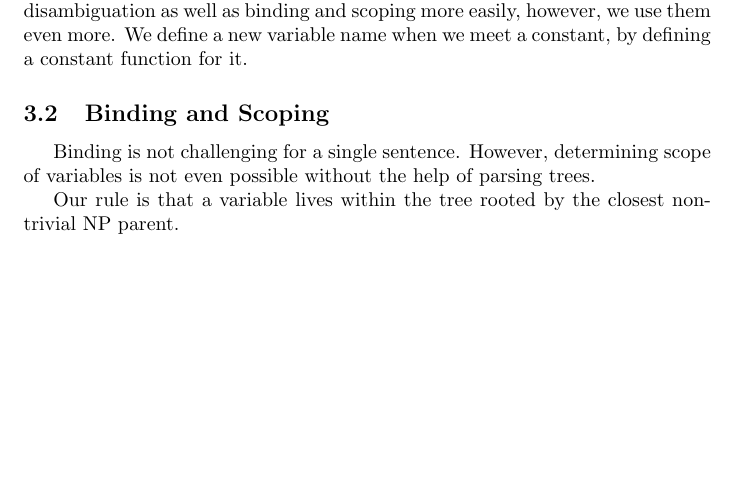
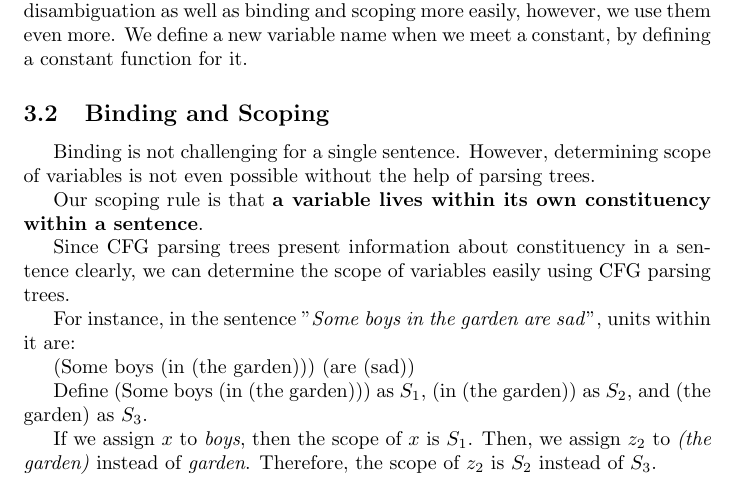
Before and after one commit to CuthbertLi/Semantic-parsing-logic, a LaTeX document (report/report.tex): part of page 3 of 4, cut so that both start at the same text, the shorter picture padded with empty space. Compiled offline with pdfLaTeX.

Commit message:
finish parsing tree traversal section

```diff
--- a/report/report.tex
+++ b/report/report.tex
@@ -134,9 +134,21 @@
 
 		Binding is not challenging for a single sentence. However, determining scope of variables is not even possible without the help of parsing trees.
 
-		% Rule: A variable lives within the tree rooted by the closest non-trivial NP parent
+		% Rule: A variable lives within its own constituency within a sentence
 
-		Our rule is that a variable lives within the tree rooted by the closest non-trivial NP parent.
+		Our scoping rule is that \textbf{a variable lives within its own constituency within a sentence}.
+
+		Since CFG parsing trees present information about constituency in a sentence clearly, we can determine the scope of variables easily using CFG parsing trees.
+
+		% ex: (Some boys (in (the garden))) (are (sad))
+
+		For instance, in the sentence "\emph{Some boys in the garden are sad}", units within it are:
+
+		(Some boys (in (the garden))) (are (sad))
+
+		Define (Some boys (in (the garden))) as $S_1$, (in (the garden)) as $S_2 $, and (the garden) as $S_3 $.
+
+		If we assign $x$ to \emph{boys}, then the scope of $x$ is $S_1$. Then, we assign $z_2$ to \emph{(the garden)} instead of \emph{garden}. Therefore, the scope of $z_2$ is $S_2 $ instead of $S_3 $.
 	}
 }
 
```
Also changed, not shown: report/report.tex (2 more changed lines).
